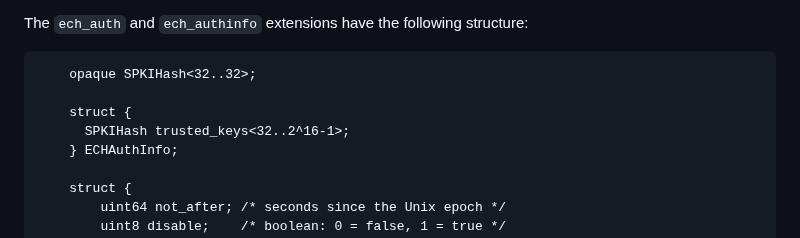
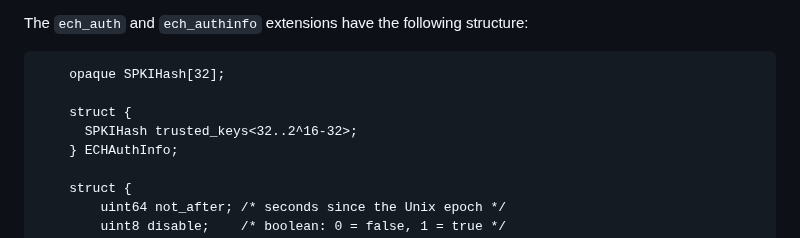
Before and after one commit to grittygrease/draft-sullivan-tls-signed-ech-updates, a Markdown page: draft-sullivan-tls-signed-ech-updates.md, the part around the change. Rendered like a GitHub page.

Commit message:
Encode SPKI hashes as fixed arrays
TLS vectors add a length prefix. The advertised key hashes are raw
SHA-256 digests, so the syntax now uses a fixed array and bounds the
list to whole hash entries.

```diff
--- a/draft-sullivan-tls-signed-ech-updates.md
+++ b/draft-sullivan-tls-signed-ech-updates.md
@@ -255,10 +255,10 @@ The `ech_auth` and `ech_authinfo` extensions have the
 following structure:
 
 ~~~~
-    opaque SPKIHash<32..32>;
+    opaque SPKIHash[32];
 
     struct {
-      SPKIHash trusted_keys<32..2^16-1>;
+      SPKIHash trusted_keys<32..2^16-32>;
     } ECHAuthInfo;
 
     struct {
```
